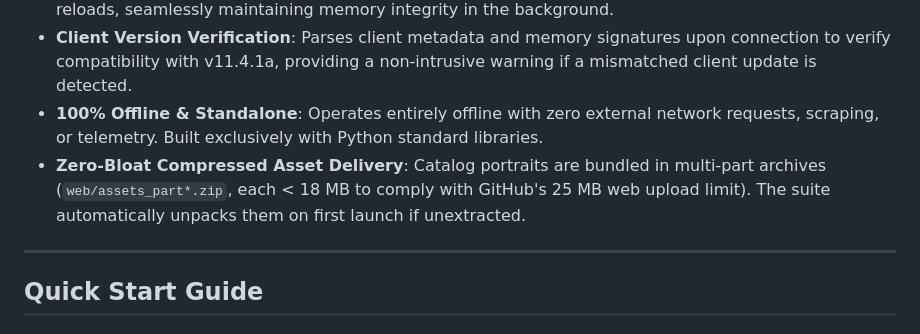
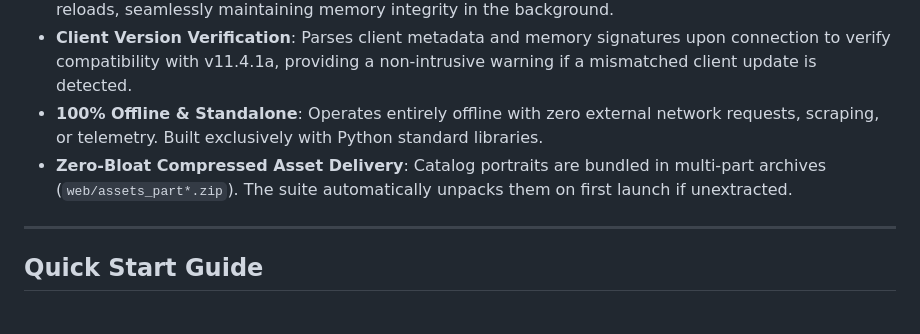
Before and after one commit to Sivenesis/MLPMPStoreSuite2, a Markdown page: README.md, the part around the change. Drawn GitHub-style.

Commit message:
Update asset delivery description in README

```diff
--- a/README.md
+++ b/README.md
@@ -18,7 +18,7 @@ The tool runs completely in RAM via the Windows API, enabling all 2,380+ charact
 - **Dynamic Auto-Watch Daemon**: Automatically detects game launches, town transitions, and store reloads, seamlessly maintaining memory integrity in the background.
 - **Client Version Verification**: Parses client metadata and memory signatures upon connection to verify compatibility with v11.4.1a, providing a non-intrusive warning if a mismatched client update is detected.
 - **100% Offline & Standalone**: Operates entirely offline with zero external network requests, scraping, or telemetry. Built exclusively with Python standard libraries.
-- **Zero-Bloat Compressed Asset Delivery**: Catalog portraits are bundled in multi-part archives (`web/assets_part*.zip`, each < 18 MB to comply with GitHub's 25 MB web upload limit). The suite automatically unpacks them on first launch if unextracted.
+- **Zero-Bloat Compressed Asset Delivery**: Catalog portraits are bundled in multi-part archives (`web/assets_part*.zip`). The suite automatically unpacks them on first launch if unextracted.
 
 ---
 
```
